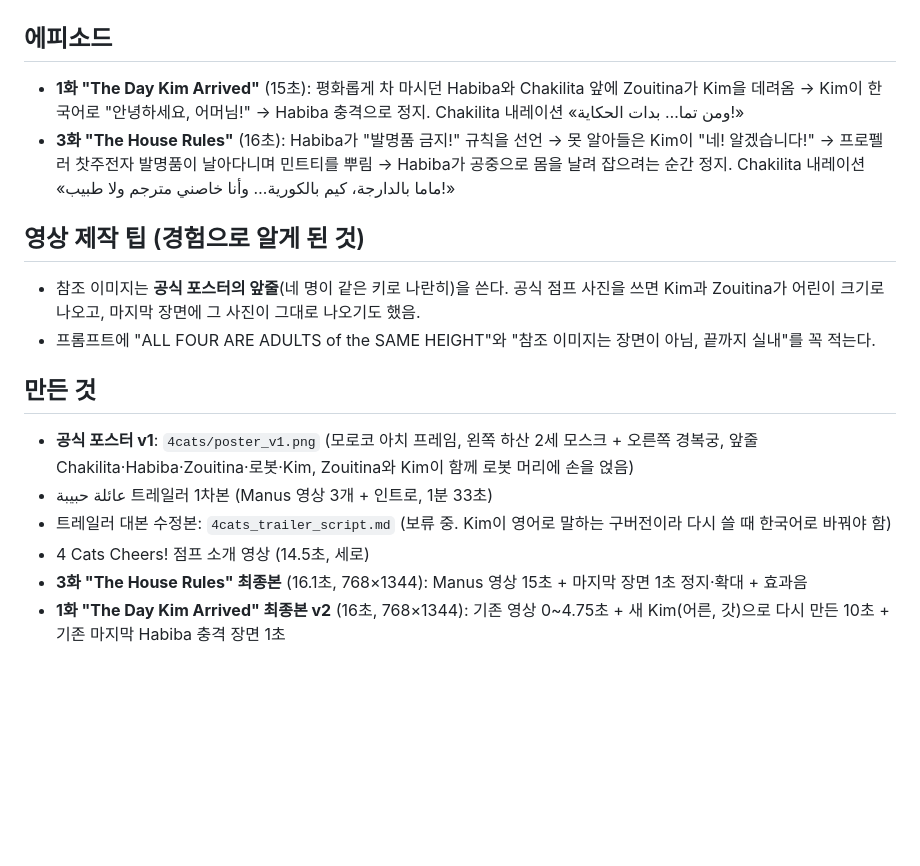
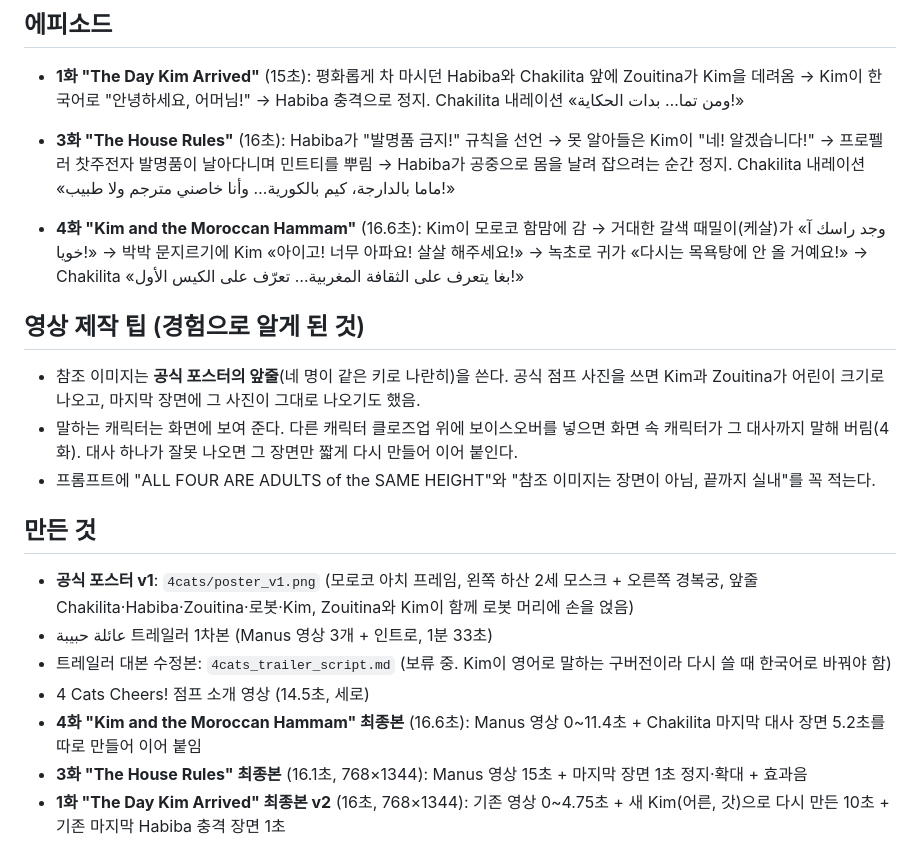
Before and after one commit to Sung-Antenna/History, a Markdown page: 4cats_series_notes.md, the part around the change. Rendered like a GitHub page; blank space fills up the shorter version.

Commit message:
Add episode 4 and voice-over lesson to 4 Cats notes
Co-Authored-By: Claude Opus 5.5 <noreply@anthropic.com>
Claude-Session: https://claude.ai/code/session_01EDGfHRzX8mAQ14K23yUgHG

```diff
--- a/4cats_series_notes.md
+++ b/4cats_series_notes.md
@@ -47,8 +47,11 @@
 - **1화 "The Day Kim Arrived"** (15초): 평화롭게 차 마시던 Habiba와 Chakilita 앞에 Zouitina가 Kim을 데려옴 → Kim이 한국어로 "안녕하세요, 어머님!" → Habiba 충격으로 정지. Chakilita 내레이션 «ومن تما… بدات الحكاية!»
 - **3화 "The House Rules"** (16초): Habiba가 "발명품 금지!" 규칙을 선언 → 못 알아들은 Kim이 "네! 알겠습니다!" → 프로펠러 찻주전자 발명품이 날아다니며 민트티를 뿌림 → Habiba가 공중으로 몸을 날려 잡으려는 순간 정지. Chakilita 내레이션 «ماما بالدارجة، كيم بالكورية… وأنا خاصني مترجم ولا طبيب!»
 
+- **4화 "Kim and the Moroccan Hammam"** (16.6초): Kim이 모로코 함맘에 감 → 거대한 갈색 때밀이(케살)가 «وجد راسك آ خويا!» → 박박 문지르기에 Kim «아이고! 너무 아파요! 살살 해주세요!» → 녹초로 귀가 «다시는 목욕탕에 안 올 거예요!» → Chakilita «بغا يتعرف على الثقافة المغربية… تعرّف على الكيس الأول!»
+
 ## 영상 제작 팁 (경험으로 알게 된 것)
 - 참조 이미지는 **공식 포스터의 앞줄**(네 명이 같은 키로 나란히)을 쓴다. 공식 점프 사진을 쓰면 Kim과 Zouitina가 어린이 크기로 나오고, 마지막 장면에 그 사진이 그대로 나오기도 했음.
+- 말하는 캐릭터는 화면에 보여 준다. 다른 캐릭터 클로즈업 위에 보이스오버를 넣으면 화면 속 캐릭터가 그 대사까지 말해 버림(4화). 대사 하나가 잘못 나오면 그 장면만 짧게 다시 만들어 이어 붙인다.
 - 프롬프트에 "ALL FOUR ARE ADULTS of the SAME HEIGHT"와 "참조 이미지는 장면이 아님, 끝까지 실내"를 꼭 적는다.
 
 ## 만든 것
@@ -56,5 +59,6 @@
 - عائلة حبيبة 트레일러 1차본 (Manus 영상 3개 + 인트로, 1분 33초)
 - 트레일러 대본 수정본: `4cats_trailer_script.md` (보류 중. Kim이 영어로 말하는 구버전이라 다시 쓸 때 한국어로 바꿔야 함)
 - 4 Cats Cheers! 점프 소개 영상 (14.5초, 세로)
+- **4화 "Kim and the Moroccan Hammam" 최종본** (16.6초): Manus 영상 0~11.4초 + Chakilita 마지막 대사 장면 5.2초를 따로 만들어 이어 붙임
 - **3화 "The House Rules" 최종본** (16.1초, 768×1344): Manus 영상 15초 + 마지막 장면 1초 정지·확대 + 효과음
 - **1화 "The Day Kim Arrived" 최종본 v2** (16초, 768×1344): 기존 영상 0~4.75초 + 새 Kim(어른, 갓)으로 다시 만든 10초 + 기존 마지막 Habiba 충격 장면 1초
```
